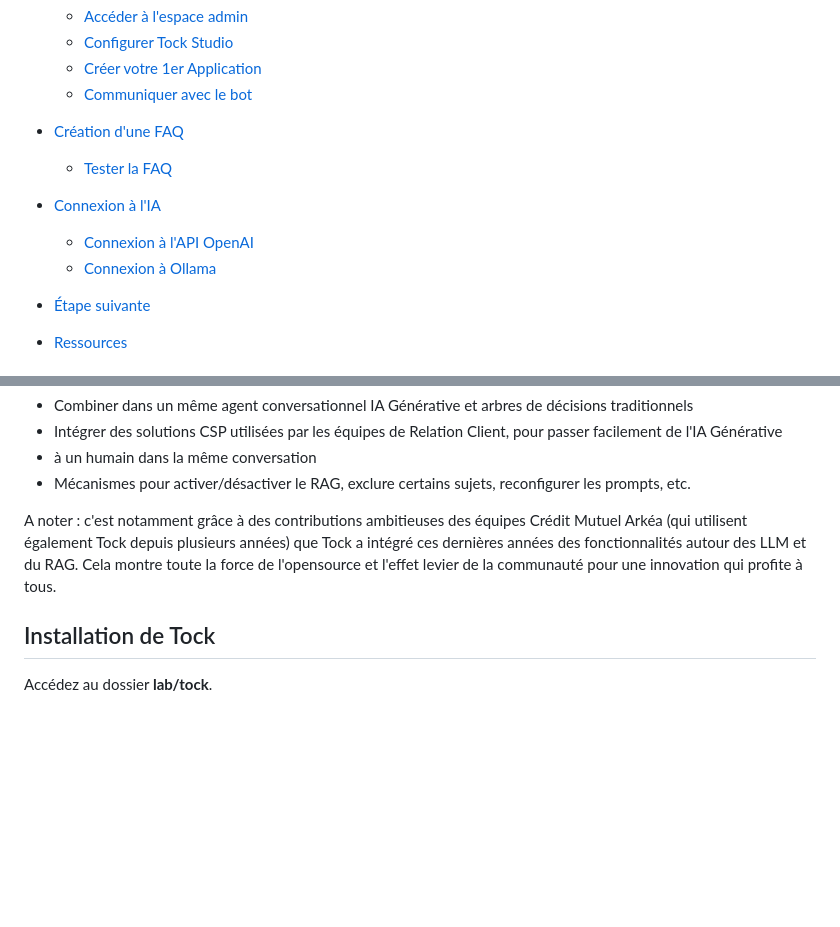
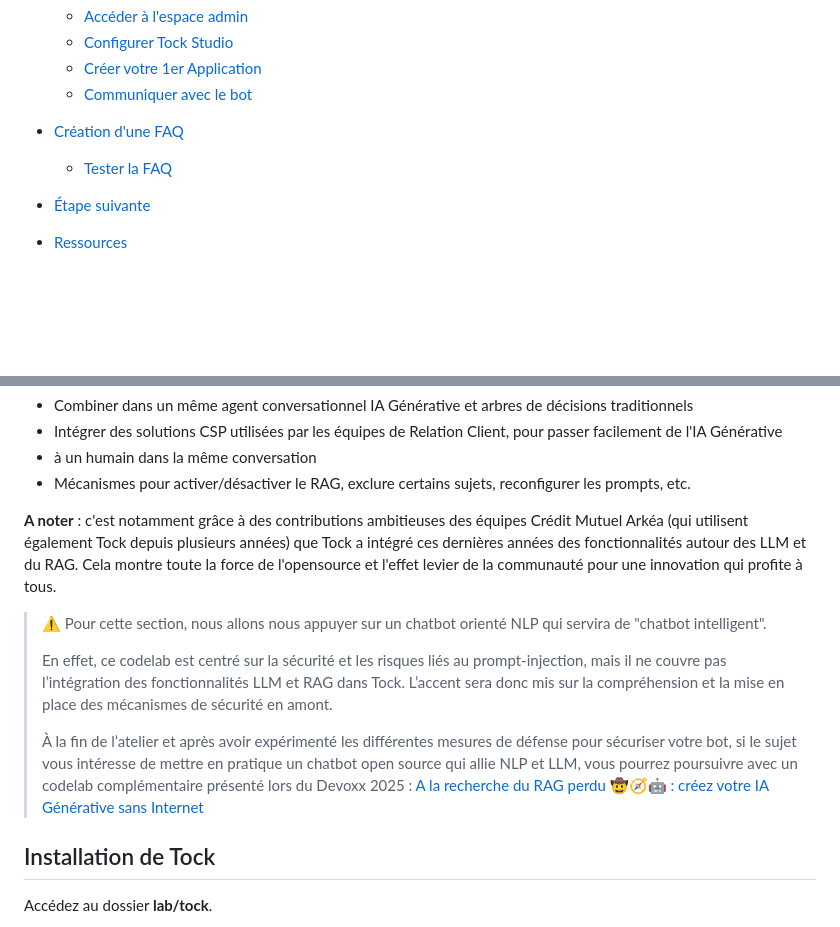
Before and after one commit to pi-2r/devfest2025-La-Guerre-des-Prompts-attaques-et-defenses-au-royaume-des-LLM, a Markdown page: step_11.md, 2 parts joined by grey strips. Rendered like a GitHub page; folded sections open; blank space fills up the shorter version.

Commit message:
Refactor step_11.md to improve section clarity and add security focus for NLP chatbot integration

```diff
--- a/step_11.md
+++ b/step_11.md
@@ -24,11 +24,6 @@
 
 - [Création d'une FAQ](#création-dun-bot)
   - [Tester la FAQ](#tester-la-faq)
-
-
-- [Connexion à l'IA](#connexion-à-lia)
-  - [Connexion à l'API OpenAI](#connexion-à-lapi-openai)
-  - [Connexion à Ollama](#connexion-à-ollama)
 
 
 - [Étape suivante](#étape-suivante)
@@ -63,12 +58,22 @@ de la stack technique et des données. Certaines de ses fonctionnalités ont enc
 - Mécanismes pour activer/désactiver le RAG, exclure certains sujets, reconfigurer les prompts, etc.
 
 
-A noter : c'est notamment grâce à des contributions ambitieuses des équipes Crédit Mutuel Arkéa (qui utilisent également
+**A noter** : c'est notamment grâce à des contributions ambitieuses des équipes Crédit Mutuel Arkéa (qui utilisent également
 Tock depuis plusieurs années) que Tock a intégré ces dernières années des fonctionnalités autour des LLM et du RAG.
 Cela montre toute la force de l'opensource et l'effet levier de la communauté pour une innovation qui profite à tous.
 </a>
 </details>
 
+
+> ⚠️ Pour cette section, nous allons nous appuyer sur un chatbot orienté NLP qui servira de "chatbot intelligent".
+>
+> En effet, ce codelab est centré sur la sécurité et les risques liés au prompt-injection, mais il ne couvre pas
+> l’intégration des fonctionnalités LLM et RAG dans Tock.
+> L’accent sera donc mis sur la compréhension et la mise en place des mécanismes de sécurité en amont.
+>
+> À la fin de l’atelier et après avoir expérimenté les différentes mesures de défense pour sécuriser votre bot,
+> si le sujet vous intéresse de mettre en pratique un chatbot open source qui allie NLP et LLM, vous pourrez poursuivre
+> avec un codelab complémentaire présenté lors du Devoxx 2025 : [A la recherche du RAG perdu 🤠🧭🤖 : créez votre IA Générative sans Internet](https://github.com/pi-2r/devoxxfr2025-tock-studio-IA-Gen)
 
 ## Installation de Tock
 
```
Also changed, not shown: other parts of step_11.md (+2 -0 lines).
